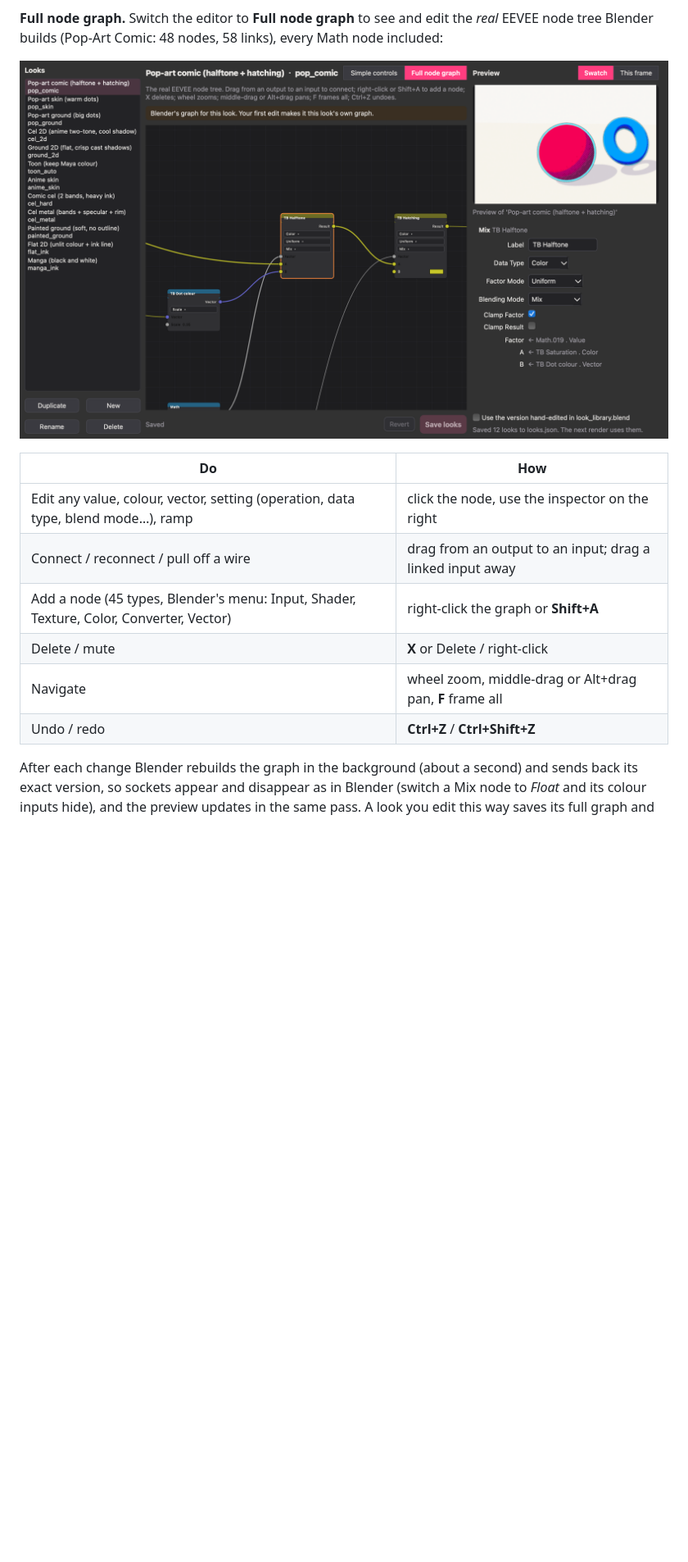
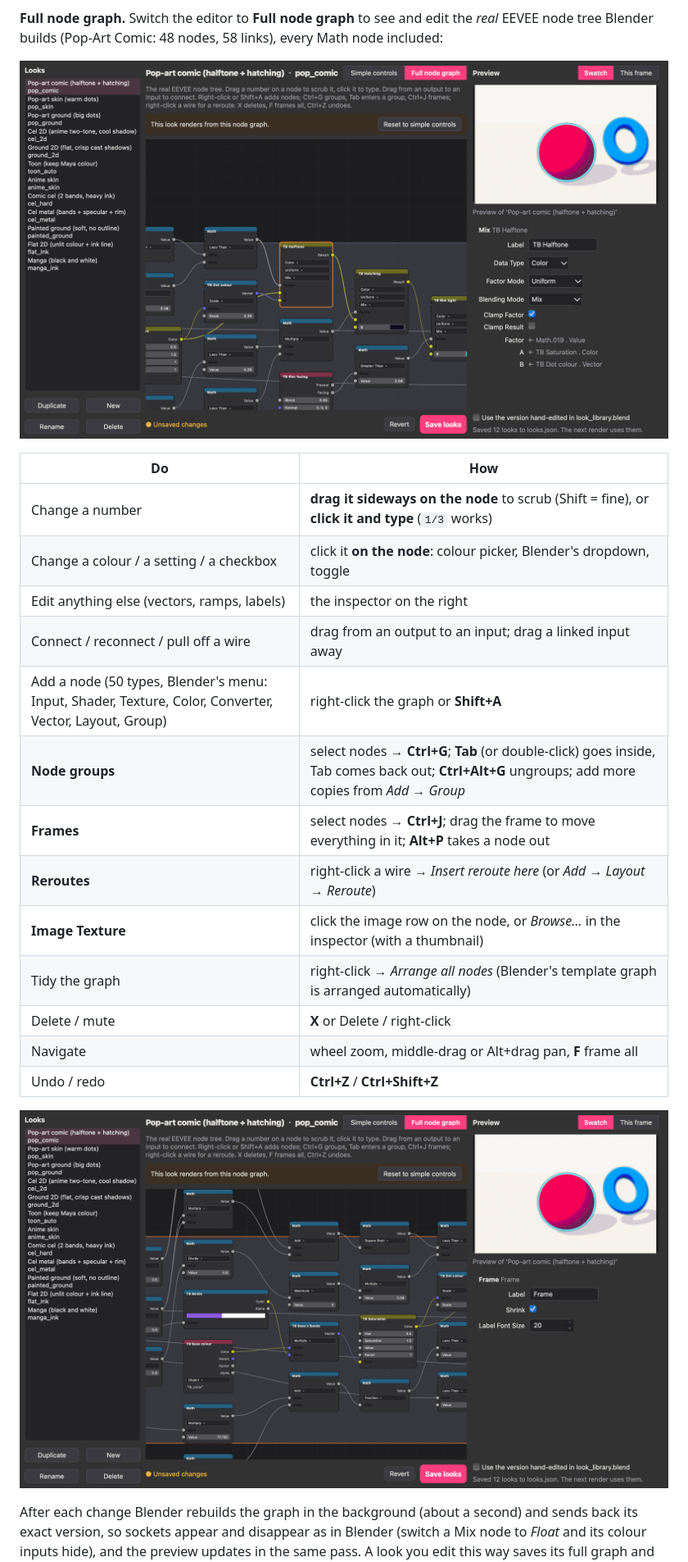
Before and after one commit to JerryXu52/Maya-Pipeline-Research-Project, a Markdown page: README.md, the part around one of its changes. Shown at 82% size. Drawn GitHub-style; pictures changed too: docs/images/node_graph.png, docs/images/node_graph_layout.png (added); blank space fills up the shorter version.

```diff
--- a/README.md
+++ b/README.md
@@ -77,12 +77,21 @@ EEVEE node tree Blender builds (Pop-Art Comic: 48 nodes, 58 links), every Math n
 
 | Do | How |
 |---|---|
-| Edit any value, colour, vector, setting (operation, data type, blend mode…), ramp | click the node, use the inspector on the right |
+| Change a number | **drag it sideways on the node** to scrub (Shift = fine), or **click it and type** (`1/3` works) |
+| Change a colour / a setting / a checkbox | click it **on the node**: colour picker, Blender's dropdown, toggle |
+| Edit anything else (vectors, ramps, labels) | the inspector on the right |
 | Connect / reconnect / pull off a wire | drag from an output to an input; drag a linked input away |
-| Add a node (45 types, Blender's menu: Input, Shader, Texture, Color, Converter, Vector) | right-click the graph or **Shift+A** |
+| Add a node (50 types, Blender's menu: Input, Shader, Texture, Color, Converter, Vector, Layout, Group) | right-click the graph or **Shift+A** |
+| **Node groups** | select nodes → **Ctrl+G**; **Tab** (or double-click) goes inside, Tab comes back out; **Ctrl+Alt+G** ungroups; add more copies from *Add → Group* |
+| **Frames** | select nodes → **Ctrl+J**; drag the frame to move everything in it; **Alt+P** takes a node out |
+| **Reroutes** | right-click a wire → *Insert reroute here* (or *Add → Layout → Reroute*) |
+| **Image Texture** | click the image row on the node, or *Browse…* in the inspector (with a thumbnail) |
+| Tidy the graph | right-click → *Arrange all nodes* (Blender's template graph is arranged automatically) |
 | Delete / mute | **X** or Delete / right-click |
 | Navigate | wheel zoom, middle-drag or Alt+drag pan, **F** frame all |
 | Undo / redo | **Ctrl+Z** / **Ctrl+Shift+Z** |
+
+![Groups, frames and on-node values](docs/images/node_graph_layout.png)
 
 After each change Blender rebuilds the graph in the background (about a second) and sends back
 its exact version, so sockets appear and disappear as in Blender (switch a Mix node to *Float*
```
Also changed, not shown: other parts of README.md (+2 -2 lines), docs/HOW_IT_WORKS.md (+16 -0 lines), 3 other files.
